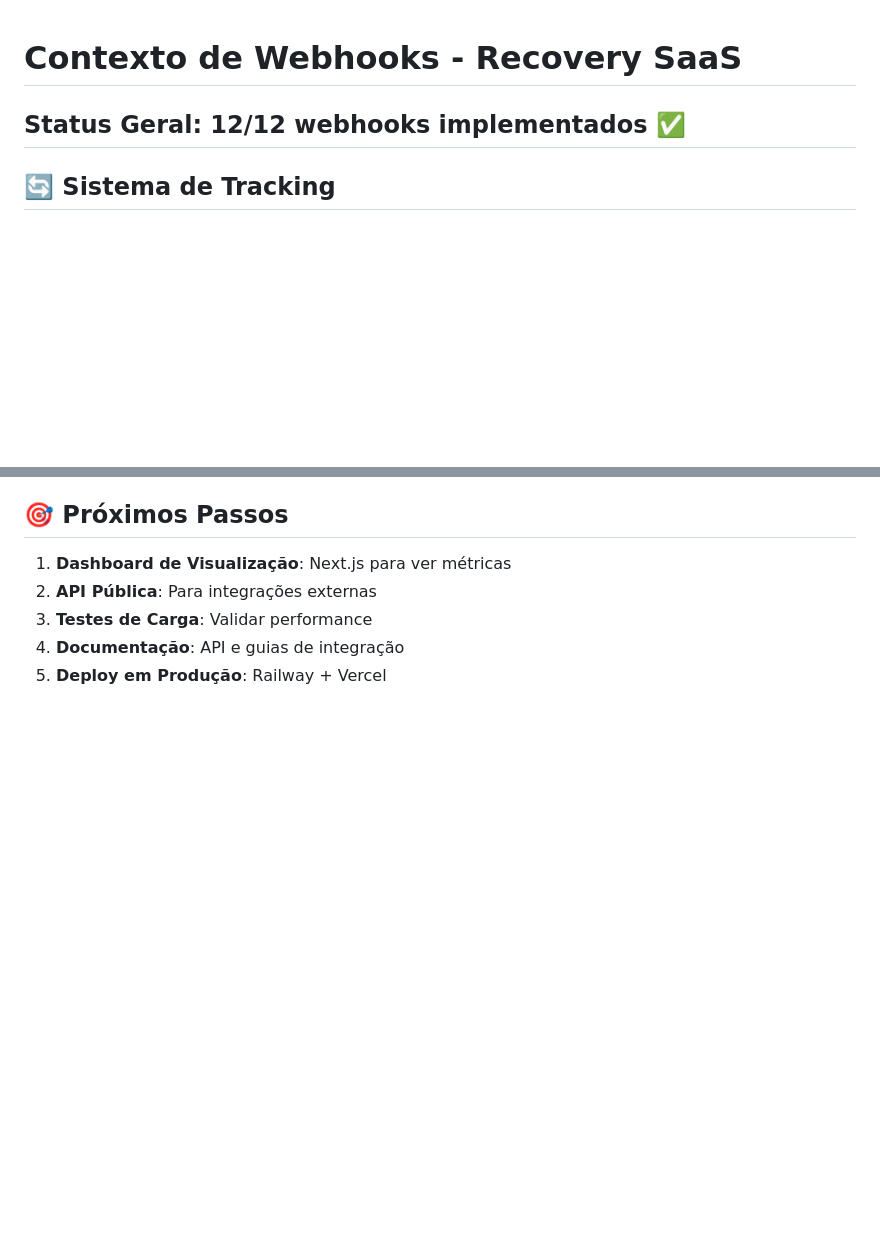
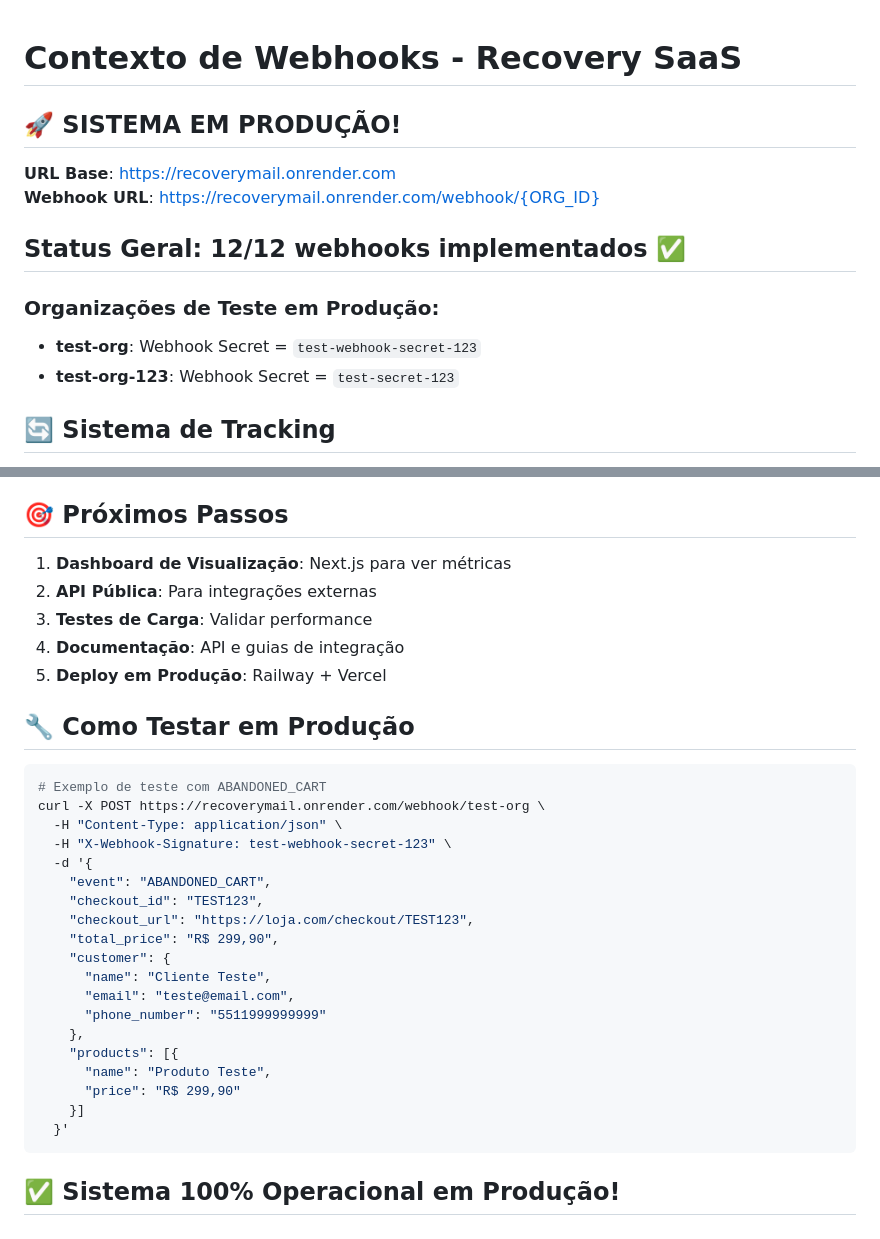
Before and after one commit to nftecnologia/recoverymail-saas, a Markdown page: memory-bank/webhookContext.md, 2 parts joined by grey strips. Rendered like a GitHub page; blank space fills up the shorter version.

````diff
--- a/memory-bank/webhookContext.md
+++ b/memory-bank/webhookContext.md
@@ -1,6 +1,15 @@
 # Contexto de Webhooks - Recovery SaaS
 
+## 🚀 SISTEMA EM PRODUÇÃO!
+
+**URL Base**: https://recoverymail.onrender.com
+**Webhook URL**: https://recoverymail.onrender.com/webhook/{ORG_ID}
+
 ## Status Geral: 12/12 webhooks implementados ✅
+
+### Organizações de Teste em Produção:
+- **test-org**: Webhook Secret = `test-webhook-secret-123`
+- **test-org-123**: Webhook Secret = `test-secret-123`
 
 ## 🔄 Sistema de Tracking
 - **Status**: ✅ 100% Funcional
@@ -305,3 +307,29 @@ interface OrganizationWebhookConfig {
 3. **Testes de Carga**: Validar performance
 4. **Documentação**: API e guias de integração
 5. **Deploy em Produção**: Railway + Vercel
+
+## 🔧 Como Testar em Produção
+
+```bash
+# Exemplo de teste com ABANDONED_CART
+curl -X POST https://recoverymail.onrender.com/webhook/test-org \
+  -H "Content-Type: application/json" \
+  -H "X-Webhook-Signature: test-webhook-secret-123" \
+  -d '{
+    "event": "ABANDONED_CART",
+    "checkout_id": "TEST123",
+    "checkout_url": "https://loja.com/checkout/TEST123",
+    "total_price": "R$ 299,90",
+    "customer": {
+      "name": "Cliente Teste",
+      "email": "teste@email.com",
+      "phone_number": "5511999999999"
+    },
+    "products": [{
+      "name": "Produto Teste",
+      "price": "R$ 299,90"
+    }]
+  }'
+```
+
+## ✅ Sistema 100% Operacional em Produção!
````
Also changed, not shown: other parts of memory-bank/webhookContext.md (+39 -46 lines).
